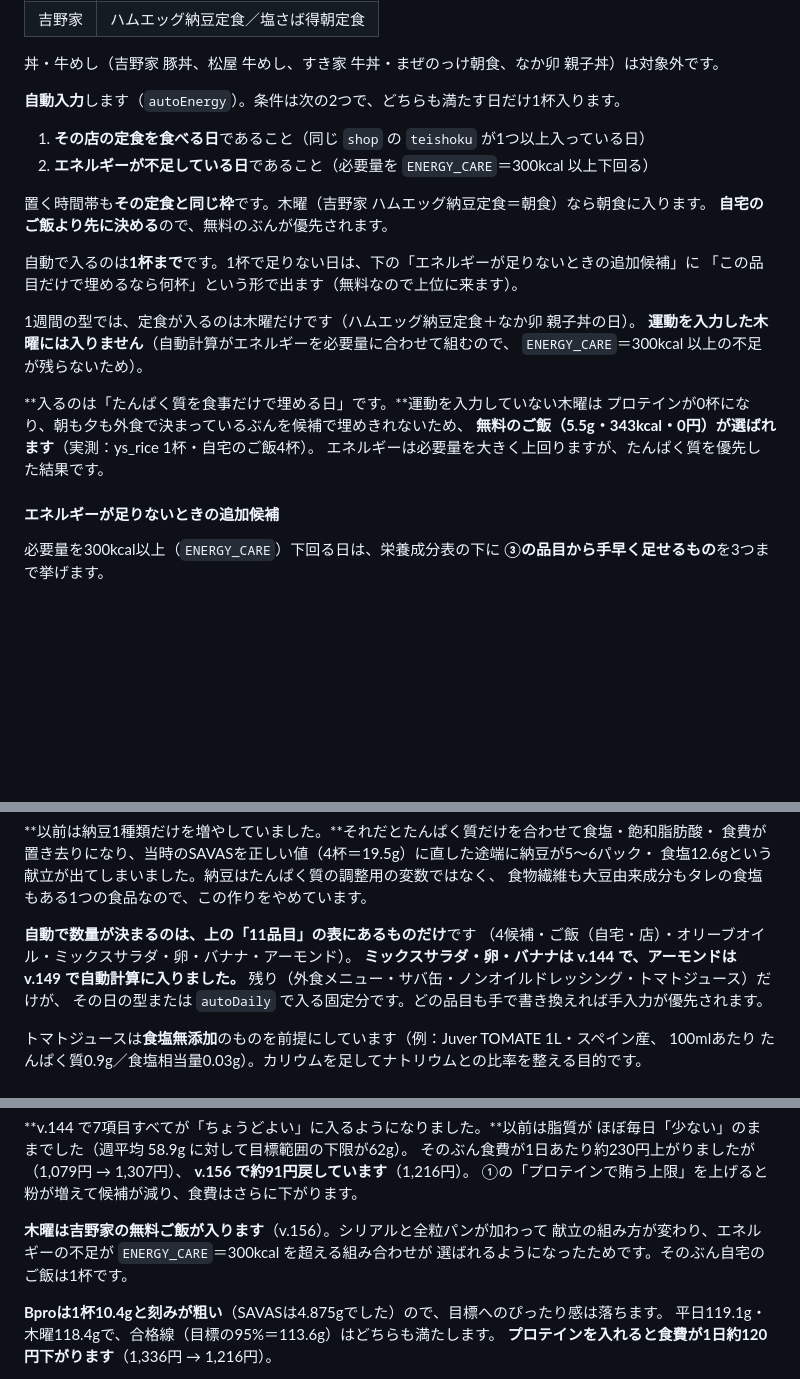
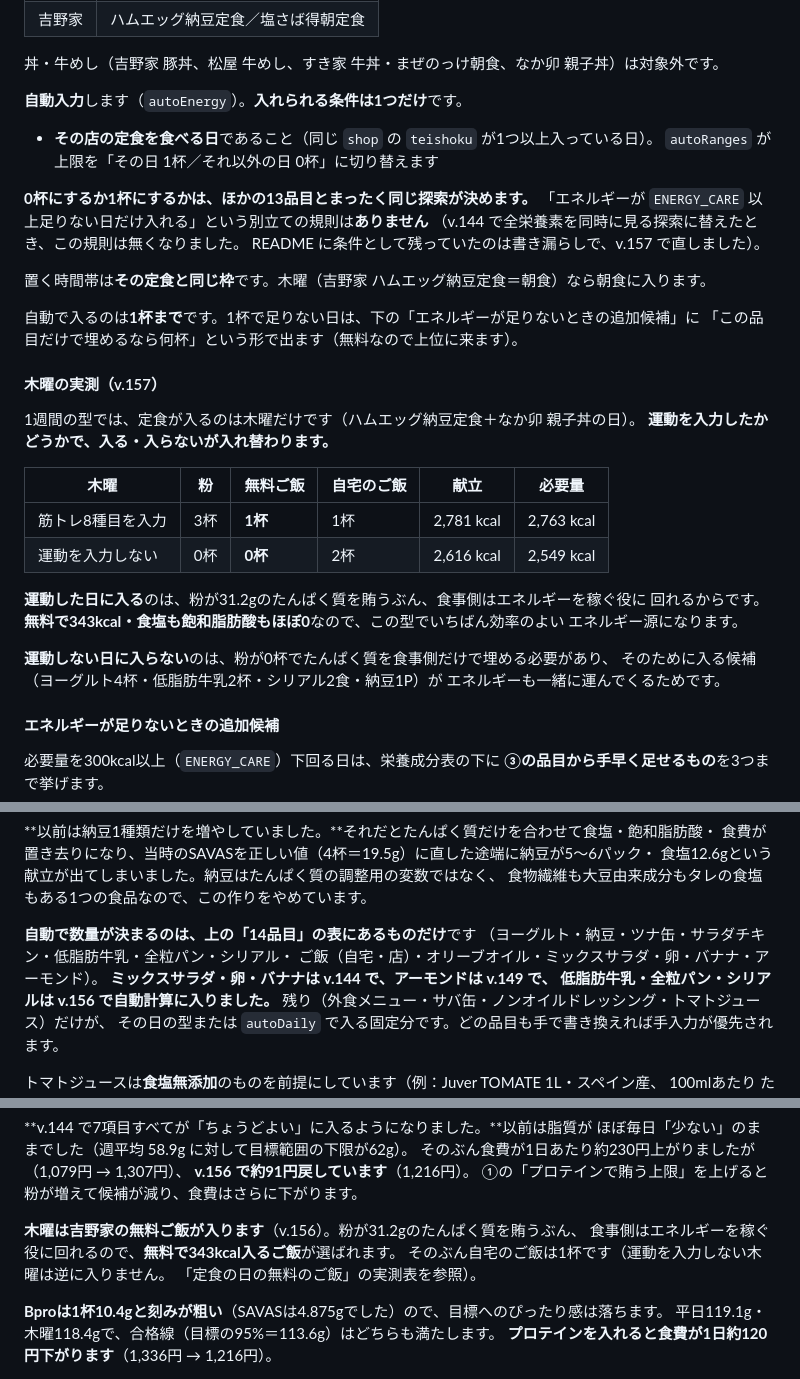
Before and after one commit to achaboo/protein-sync, a Markdown page: README.md, 3 parts joined by grey strips. Drawn GitHub-style; blank space fills up the shorter version.

```diff
--- a/README.md
+++ b/README.md
@@ -514,25 +514,38 @@ Bproは1回分（30g）0.64g の公表値です（1杯0.32g）。
 
 丼・牛めし（吉野家 豚丼、松屋 牛めし、すき家 牛丼・まぜのっけ朝食、なか卯 親子丼）は対象外です。
 
-**自動入力**します（`autoEnergy`）。条件は次の2つで、どちらも満たす日だけ1杯入ります。
-
-1. **その店の定食を食べる日**であること（同じ `shop` の `teishoku` が1つ以上入っている日）
-2. **エネルギーが不足している日**であること（必要量を `ENERGY_CARE`＝300kcal 以上下回る）
-
-置く時間帯も**その定食と同じ枠**です。木曜（吉野家 ハムエッグ納豆定食＝朝食）なら朝食に入ります。
-**自宅のご飯より先に決める**ので、無料のぶんが優先されます。
+**自動入力**します（`autoEnergy`）。**入れられる条件は1つだけ**です。
+
+- **その店の定食を食べる日**であること（同じ `shop` の `teishoku` が1つ以上入っている日）。
+  `autoRanges` が上限を「その日 1杯／それ以外の日 0杯」に切り替えます
+
+**0杯にするか1杯にするかは、ほかの13品目とまったく同じ探索が決めます。**
+「エネルギーが `ENERGY_CARE` 以上足りない日だけ入れる」という別立ての規則は**ありません**
+（v.144 で全栄養素を同時に見る探索に替えたとき、この規則は無くなりました。
+README に条件として残っていたのは書き漏らしで、v.157 で直しました）。
+
+置く時間帯は**その定食と同じ枠**です。木曜（吉野家 ハムエッグ納豆定食＝朝食）なら朝食に入ります。
 
 自動で入るのは**1杯まで**です。1杯で足りない日は、下の「エネルギーが足りないときの追加候補」に
 「この品目だけで埋めるなら何杯」という形で出ます（無料なので上位に来ます）。
 
+#### 木曜の実測（v.157）
+
 1週間の型では、定食が入るのは木曜だけです（ハムエッグ納豆定食＋なか卯 親子丼の日）。
-**運動を入力した木曜には入りません**（自動計算がエネルギーを必要量に合わせて組むので、
-`ENERGY_CARE`＝300kcal 以上の不足が残らないため）。
-
-**入るのは「たんぱく質を食事だけで埋める日」です。**運動を入力していない木曜は
-プロテインが0杯になり、朝も夕も外食で決まっているぶんを候補で埋めきれないため、
-**無料のご飯（5.5g・343kcal・0円）が選ばれます**（実測：ys_rice 1杯・自宅のご飯4杯）。
-エネルギーは必要量を大きく上回りますが、たんぱく質を優先した結果です。
+**運動を入力したかどうかで、入る・入らないが入れ替わります。**
+
+| 木曜 | 粉 | 無料ご飯 | 自宅のご飯 | 献立 | 必要量 |
+|---|---|---|---|---|---|
+| 筋トレ8種目を入力 | 3杯 | **1杯** | 1杯 | 2,781 kcal | 2,763 kcal |
+| 運動を入力しない | 0杯 | **0杯** | 2杯 | 2,616 kcal | 2,549 kcal |
+
+**運動した日に入る**のは、粉が31.2gのたんぱく質を賄うぶん、食事側はエネルギーを稼ぐ役に
+回れるからです。**無料で343kcal・食塩も飽和脂肪酸もほぼ0**なので、この型でいちばん効率のよい
+エネルギー源になります。
+
+**運動しない日に入らない**のは、粉が0杯でたんぱく質を食事側だけで埋める必要があり、
+そのために入る候補（ヨーグルト4杯・低脂肪牛乳2杯・シリアル2食・納豆1P）が
+エネルギーも一緒に運んでくるためです。
 
 #### エネルギーが足りないときの追加候補
 
@@ -697,9 +710,11 @@ Bproは1回分（30g）0.64g の公表値です（1杯0.32g）。
 食塩12.6gという献立が出てしまいました。納豆はたんぱく質の調整用の変数ではなく、
 食物繊維も大豆由来成分もタレの食塩もある1つの食品なので、この作りをやめています。
 
-**自動で数量が決まるのは、上の「11品目」の表にあるものだけ**です
-（4候補・ご飯（自宅・店）・オリーブオイル・ミックスサラダ・卵・バナナ・アーモンド）。
-**ミックスサラダ・卵・バナナは v.144 で、アーモンドは v.149 で自動計算に入りました。**
+**自動で数量が決まるのは、上の「14品目」の表にあるものだけ**です
+（ヨーグルト・納豆・ツナ缶・サラダチキン・低脂肪牛乳・全粒パン・シリアル・
+ご飯（自宅・店）・オリーブオイル・ミックスサラダ・卵・バナナ・アーモンド）。
+**ミックスサラダ・卵・バナナは v.144 で、アーモンドは v.149 で、
+低脂肪牛乳・全粒パン・シリアルは v.156 で自動計算に入りました。**
 残り（外食メニュー・サバ缶・ノンオイルドレッシング・トマトジュース）だけが、
 その日の型または `autoDaily` で入る固定分です。どの品目も手で書き換えれば手入力が優先されます。
 
@@ -1014,9 +1029,10 @@ Bproは1回分（30g）0.64g の公表値です（1杯0.32g）。
 **v.156 で約91円戻しています**（1,216円）。
 ①の「プロテインで賄う上限」を上げると粉が増えて候補が減り、食費はさらに下がります。
 
-**木曜は吉野家の無料ご飯が入ります**（v.156）。シリアルと全粒パンが加わって
-献立の組み方が変わり、エネルギーの不足が `ENERGY_CARE`＝300kcal を超える組み合わせが
-選ばれるようになったためです。そのぶん自宅のご飯は1杯です。
+**木曜は吉野家の無料ご飯が入ります**（v.156）。粉が31.2gのたんぱく質を賄うぶん、
+食事側はエネルギーを稼ぐ役に回れるので、**無料で343kcal入るご飯**が選ばれます。
+そのぶん自宅のご飯は1杯です（運動を入力しない木曜は逆に入りません。
+「定食の日の無料のご飯」の実測表を参照）。
 
 **Bproは1杯10.4gと刻みが粗い**（SAVASは4.875gでした）ので、目標へのぴったり感は落ちます。
 平日119.1g・木曜118.4gで、合格線（目標の95%＝113.6g）はどちらも満たします。
```
Also changed, not shown: other parts of README.md (+15 -15 lines), CLAUDE.md (+8 -7 lines).
